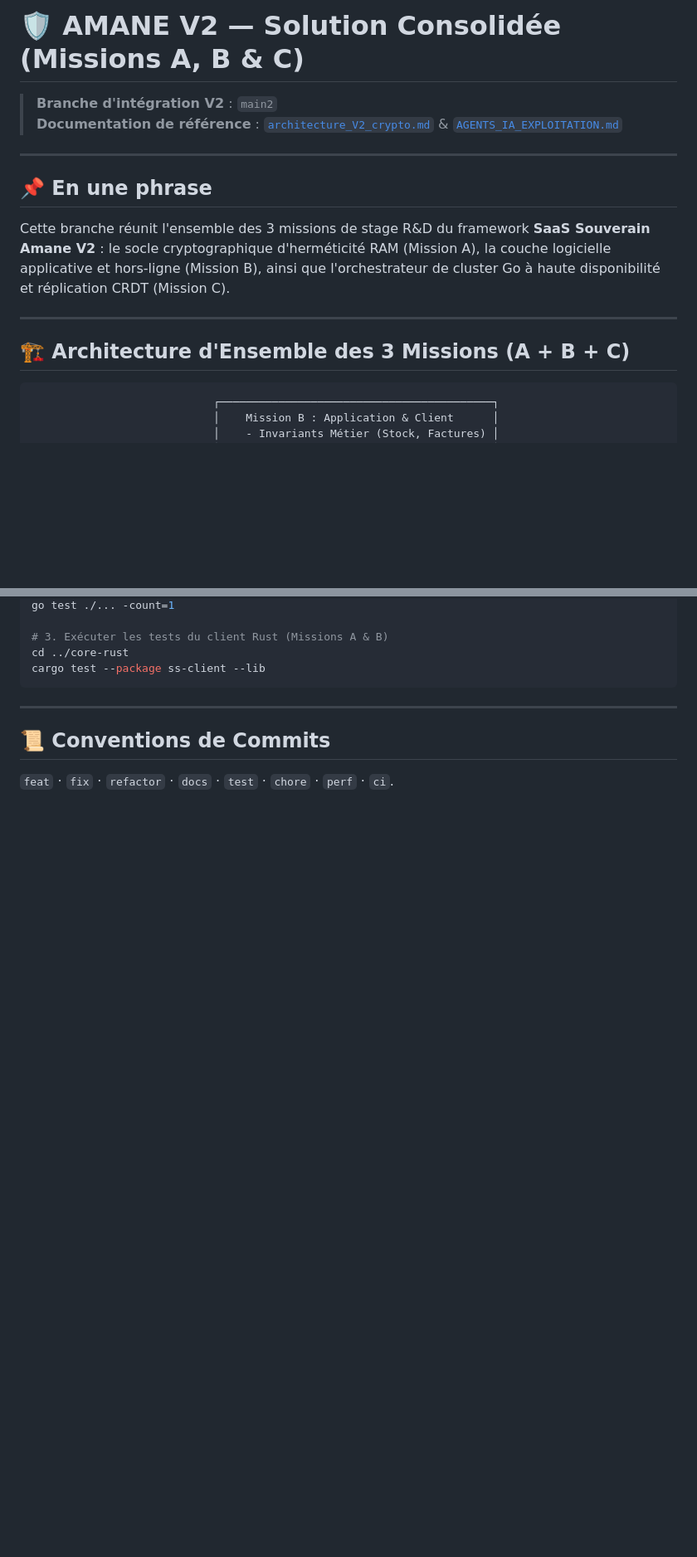
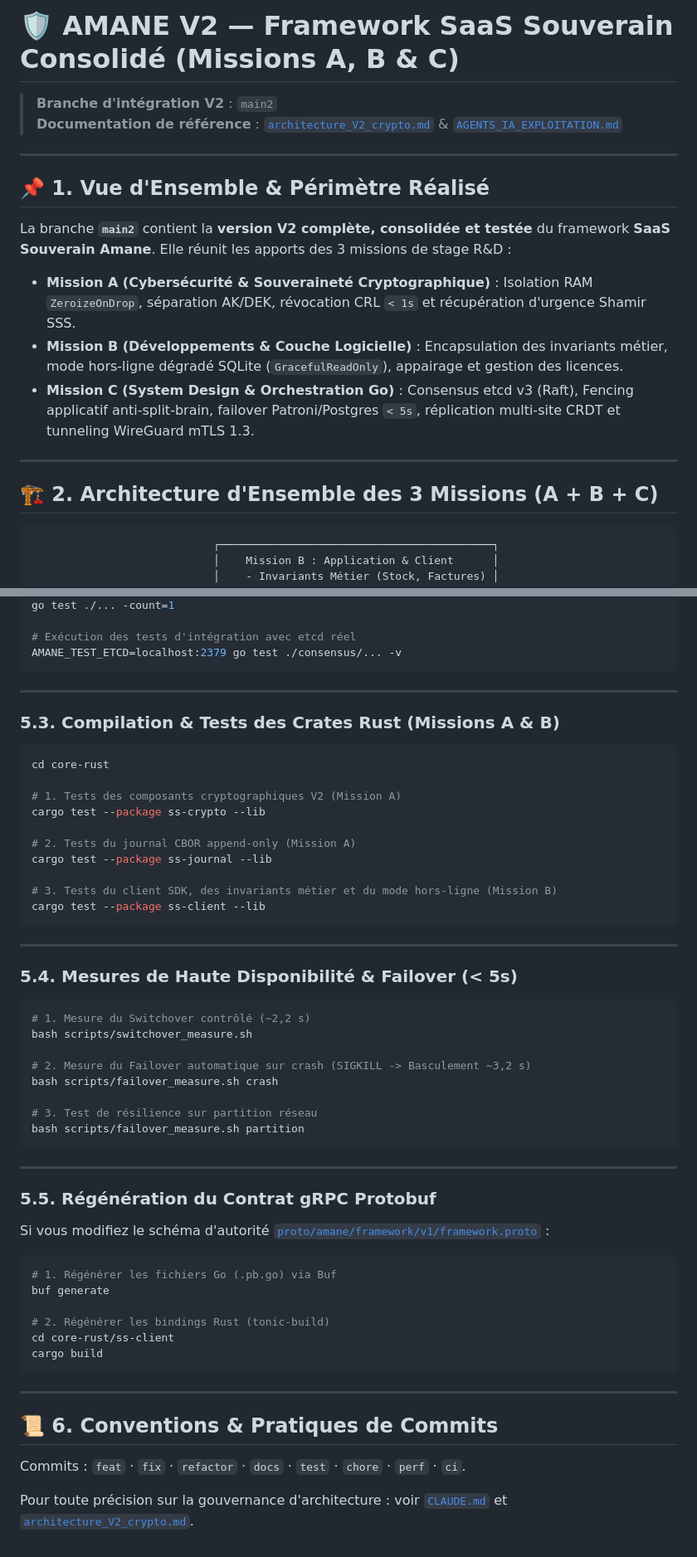
Before and after one commit to mpigajesse/saas-souverain, a Markdown page: README.md, 2 parts joined by grey strips. Shown at 83% size. Rendered like a GitHub page; blank space fills up the shorter version.

Commit message:
docs(v2): mise à jour du README.md complet de Amane V2 sur main2 avec toutes les commandes d'initialisation et de tests Go/Rust

````diff
--- a/README.md
+++ b/README.md
@@ -1,17 +1,20 @@
-# 🛡️ AMANE V2 — Solution Consolidée (Missions A, B & C)
+# 🛡️ AMANE V2 — Framework SaaS Souverain Consolidé (Missions A, B & C)
 
 > **Branche d'intégration V2** : `main2`
 > **Documentation de référence** : [`architecture_V2_crypto.md`](architecture_V2_crypto.md) & [`AGENTS_IA_EXPLOITATION.md`](AGENTS_IA_EXPLOITATION.md)
 
 ---
 
-## 📌 En une phrase
+## 📌 1. Vue d'Ensemble & Périmètre Réalisé
 
-Cette branche réunit l'ensemble des 3 missions de stage R&D du framework **SaaS Souverain Amane V2** : le socle cryptographique d'herméticité RAM (Mission A), la couche logicielle applicative et hors-ligne (Mission B), ainsi que l'orchestrateur de cluster Go à haute disponibilité et réplication CRDT (Mission C).
+La branche **`main2`** contient la **version V2 complète, consolidée et testée** du framework **SaaS Souverain Amane**. Elle réunit les apports des 3 missions de stage R&D :
+- **Mission A (Cybersécurité & Souveraineté Cryptographique)** : Isolation RAM `ZeroizeOnDrop`, séparation AK/DEK, révocation CRL `< 1s` et récupération d'urgence Shamir SSS.
+- **Mission B (Développements & Couche Logicielle)** : Encapsulation des invariants métier, mode hors-ligne dégradé SQLite (`GracefulReadOnly`), appairage et gestion des licences.
+- **Mission C (System Design & Orchestration Go)** : Consensus etcd v3 (Raft), Fencing applicatif anti-split-brain, failover Patroni/Postgres `< 5s`, réplication multi-site CRDT et tunneling WireGuard mTLS 1.3.
 
 ---
 
-## 🏗️ Architecture d'Ensemble des 3 Missions (A + B + C)
+## 🏗️ 2. Architecture d'Ensemble des 3 Missions (A + B + C)
 
 ```
                             ┌──────────────────────────────────────────┐
@@ -68,12 +95,60 @@ go build ./...
 go test ./... -count=1
 
-# 3. Exécuter les tests du client Rust (Missions A & B)
-cd ../core-rust
+# Exécution des tests d'intégration avec etcd réel
+AMANE_TEST_ETCD=localhost:2379 go test ./consensus/... -v
+```
+
+---
+
+### 5.3. Compilation & Tests des Crates Rust (Missions A & B)
+
+```bash
+cd core-rust
+
+# 1. Tests des composants cryptographiques V2 (Mission A)
+cargo test --package ss-crypto --lib
+
+# 2. Tests du journal CBOR append-only (Mission A)
+cargo test --package ss-journal --lib
+
+# 3. Tests du client SDK, des invariants métier et du mode hors-ligne (Mission B)
 cargo test --package ss-client --lib
 ```
 
 ---
 
-## 📜 Conventions de Commits
+### 5.4. Mesures de Haute Disponibilité & Failover (< 5s)
 
-`feat` · `fix` · `refactor` · `docs` · `test` · `chore` · `perf` · `ci`.
+```bash
+# 1. Mesure du Switchover contrôlé (~2,2 s)
+bash scripts/switchover_measure.sh
+
+# 2. Mesure du Failover automatique sur crash (SIGKILL -> Basculement ~3,2 s)
+bash scripts/failover_measure.sh crash
+
+# 3. Test de résilience sur partition réseau
+bash scripts/failover_measure.sh partition
+```
+
+---
+
+### 5.5. Régénération du Contrat gRPC Protobuf
+
+Si vous modifiez le schéma d'autorité [`proto/amane/framework/v1/framework.proto`](proto/amane/framework/v1/framework.proto) :
+
+```bash
+# 1. Régénérer les fichiers Go (.pb.go) via Buf
+buf generate
+
+# 2. Régénérer les bindings Rust (tonic-build)
+cd core-rust/ss-client
+cargo build
+```
+
+---
+
+## 📜 6. Conventions & Pratiques de Commits
+
+ Commits : `feat` · `fix` · `refactor` · `docs` · `test` · `chore` · `perf` · `ci`.
+
+Pour toute précision sur la gouvernance d'architecture : voir [`CLAUDE.md`](CLAUDE.md) et [`architecture_V2_crypto.md`](architecture_V2_crypto.md).
````
Also changed, not shown: other parts of README.md (+31 -7 lines).
